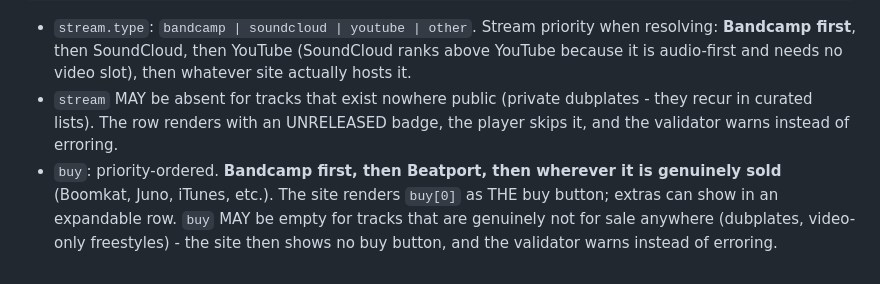
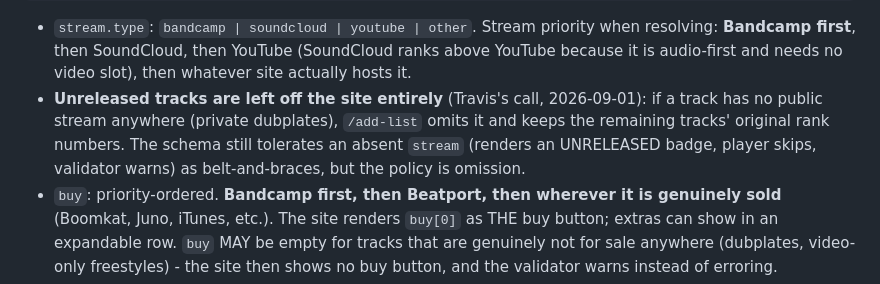
Before and after one commit to tstewartproductions-gif/IAMSIAM-LISTS, a Markdown page: DESIGN.md, the part around the change. Rendered like a GitHub page.

Commit message:
docs: confirmed scrufizzer date 2026-08-11, omit unreleased tracks policy
Co-Authored-By: Claude Fable 5 <noreply@anthropic.com>

````diff
--- a/DESIGN.md
+++ b/DESIGN.md
@@ -57,7 +57,7 @@ One file per week: `lists/YYYY-MM-DD-curator.json`
 ```
 
 - `stream.type`: `bandcamp | soundcloud | youtube | other`. Stream priority when resolving: **Bandcamp first**, then SoundCloud, then YouTube (SoundCloud ranks above YouTube because it is audio-first and needs no video slot), then whatever site actually hosts it.
-- `stream` MAY be absent for tracks that exist nowhere public (private dubplates - they recur in curated lists). The row renders with an UNRELEASED badge, the player skips it, and the validator warns instead of erroring.
+- **Unreleased tracks are left off the site entirely** (Travis's call, 2026-09-01): if a track has no public stream anywhere (private dubplates), `/add-list` omits it and keeps the remaining tracks' original rank numbers. The schema still tolerates an absent `stream` (renders an UNRELEASED badge, player skips, validator warns) as belt-and-braces, but the policy is omission.
 - `buy`: priority-ordered. **Bandcamp first, then Beatport, then wherever it is genuinely sold** (Boomkat, Juno, iTunes, etc.). The site renders `buy[0]` as THE buy button; extras can show in an expandable row. `buy` MAY be empty for tracks that are genuinely not for sale anywhere (dubplates, video-only freestyles) - the site then shows no buy button, and the validator warns instead of erroring.
 - `envelope` and `note` are optional. A track without an envelope gets the simulated VU mode.
 - An `index.json` lists all weeks (date, curator, listTitle, slug) so the archive renders without fetching every file.
````
Also changed, not shown: docs/data-final-2026-09-01.md (+18 -21 lines).
